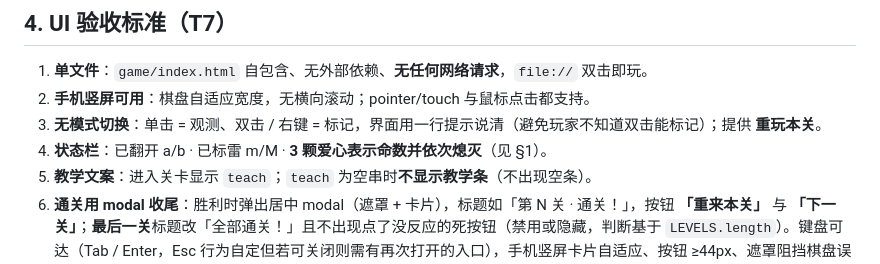
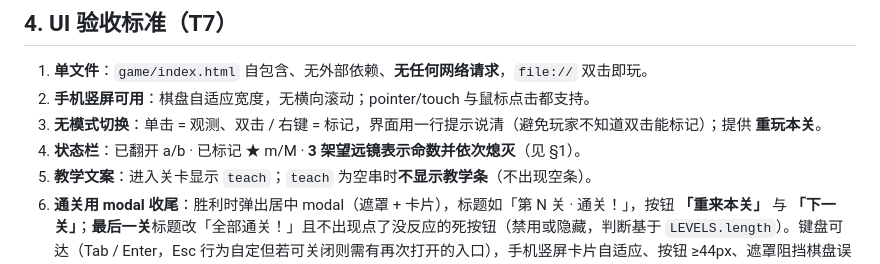
Before and after one commit to ran070602/asterweave, a Markdown page: docs/SPEC.md, the part around the change. GitHub-like rendering.

Commit message:
SPEC 状态栏文案同步（望远镜 / 已标记）

```diff
--- a/docs/SPEC.md
+++ b/docs/SPEC.md
@@ -94,7 +94,7 @@
 1. **单文件**：`game/index.html` 自包含、无外部依赖、**无任何网络请求**，`file://` 双击即玩。
 2. **手机竖屏可用**：棋盘自适应宽度，无横向滚动；pointer/touch 与鼠标点击都支持。
 3. **无模式切换**：单击 = 观测、双击 / 右键 = 标记，界面用一行提示说清（避免玩家不知道双击能标记）；提供 **重玩本关**。
-4. **状态栏**：已翻开 a/b · 已标雷 m/M · **3 颗爱心表示命数并依次熄灭**（见 §1）。
+4. **状态栏**：已翻开 a/b · 已标记 ★ m/M · **3 架望远镜表示命数并依次熄灭**（见 §1）。
 5. **教学文案**：进入关卡显示 `teach`；`teach` 为空串时**不显示教学条**（不出现空条）。
 6. **通关用 modal 收尾**：胜利时弹出居中 modal（遮罩 + 卡片），标题如「第 N 关 · 通关！」，按钮 **「重来本关」** 与 **「下一关」**；**最后一关**标题改「全部通关！」且不出现点了没反应的死按钮（禁用或隐藏，判断基于 `LEVELS.length`）。键盘可达（Tab / Enter，Esc 行为自定但若可关闭则需有再次打开的入口），手机竖屏卡片自适应、按钮 ≥44px、遮罩阻挡棋盘误触。失败时**复用同一 modal**（标题如「踩到雷了」+「重来本关」），且不改变失败后的规则行为。
 7. **关卡选择与进度**：支持任意关数（三态：已通关 / 当前 / 未解锁）与 `localStorage` 进度记忆（读写包 `try/catch`，不可用时静默降级为内存进度）。
```
